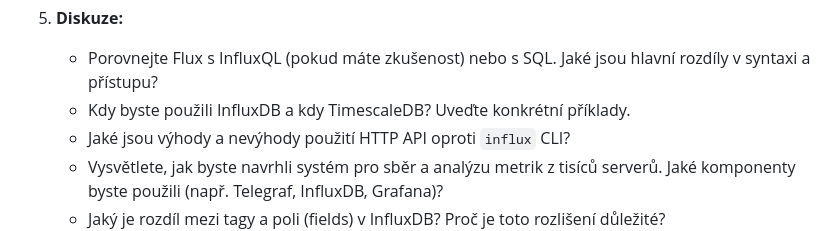
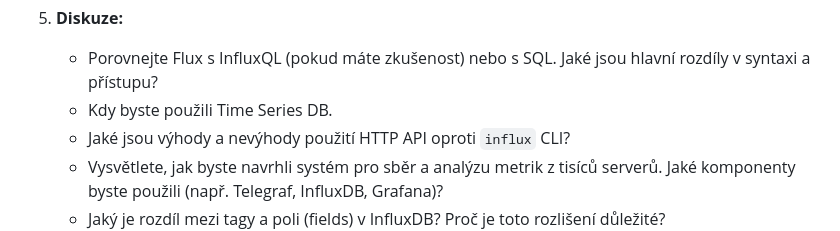
Before and after one commit to TomasRacil/analyza-IS-NoSQL, a Markdown page: 02-NoSQL/06-time-series-db/README.md, the part around the change. GitHub-like rendering.

```diff
--- a/02-NoSQL/06-time-series-db/README.md
+++ b/02-NoSQL/06-time-series-db/README.md
@@ -447,7 +447,7 @@ Použití HTTP API je nezbytné při integraci InfluxDB do vašich aplikací (na
 
 5.  **Diskuze:**
     * Porovnejte Flux s InfluxQL (pokud máte zkušenost) nebo s SQL. Jaké jsou hlavní rozdíly v syntaxi a přístupu?
-    * Kdy byste použili InfluxDB a kdy TimescaleDB? Uveďte konkrétní příklady.
+    * Kdy byste použili Time Series DB.
     * Jaké jsou výhody a nevýhody použití HTTP API oproti `influx` CLI?
     * Vysvětlete, jak byste navrhli systém pro sběr a analýzu metrik z tisíců serverů. Jaké komponenty byste použili (např. Telegraf, InfluxDB, Grafana)?
     * Jaký je rozdíl mezi tagy a poli (fields) v InfluxDB? Proč je toto rozlišení důležité?
```
Also changed, not shown: 03-nastroje/01_Komunikace_se_serverem/README.md (added, +279 -0 lines), 03-nastroje/README.md (added, +51 -0 lines).
